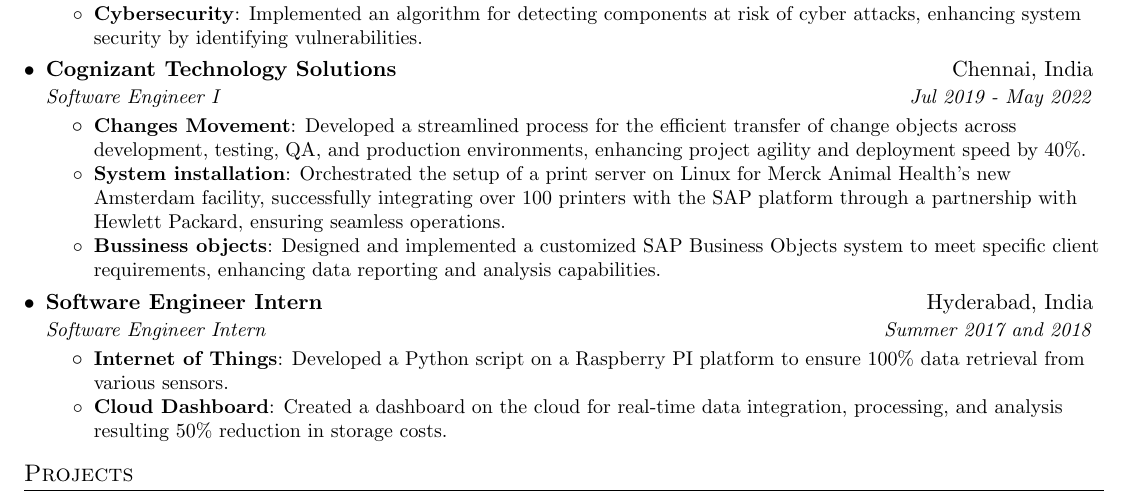
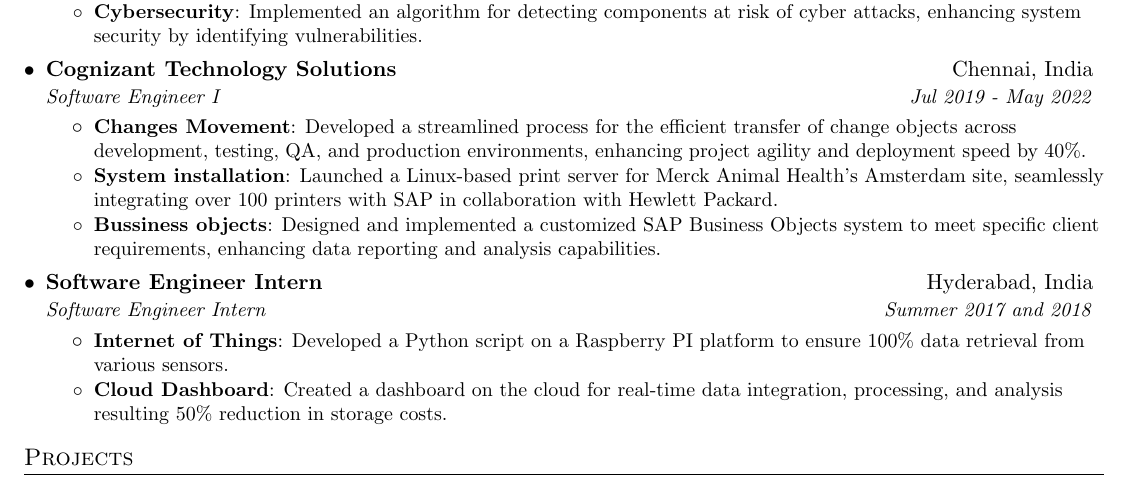
Before and after one commit to ramchandra3101/Resume-CV, a LaTeX CV (Ramachandra_yerramsetti_resume.tex): part of the page, cut so that both start at the same text. Compiled offline with pdfLaTeX.

Commit message:
changed few lines

```diff
--- a/Ramachandra_yerramsetti_resume.tex
+++ b/Ramachandra_yerramsetti_resume.tex
@@ -144,7 +144,7 @@
         \resumeItem{Changes Movement}
           {Developed a streamlined process for the efficient transfer of change objects across development, testing, QA, and production environments, enhancing project agility and deployment speed by 40\%.}
         \resumeItem{System installation}
-          {Orchestrated the setup of a print server on Linux for Merck Animal Health's new Amsterdam facility, successfully integrating over 100 printers with the SAP platform through a partnership with Hewlett Packard, ensuring seamless operations.}
+          {Launched a Linux-based print server for Merck Animal Health's Amsterdam site, seamlessly integrating over 100 printers with SAP in collaboration with Hewlett Packard.}
         \resumeItem{Bussiness objects}
           {Designed and implemented a customized SAP Business Objects system to meet specific client requirements, enhancing data reporting and analysis capabilities.}
                        \resumeItemListEnd
```
Also changed, not shown: Ramachandra_yerramsetti_resume.pdf, 2 other files.
